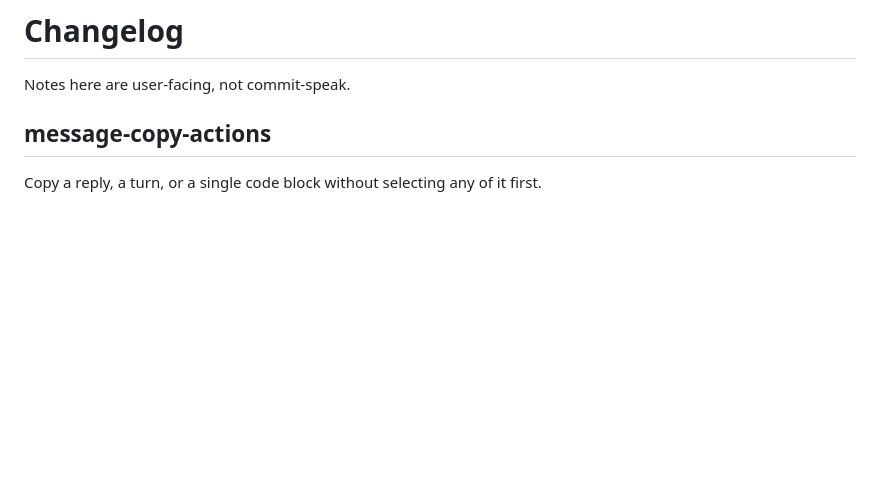
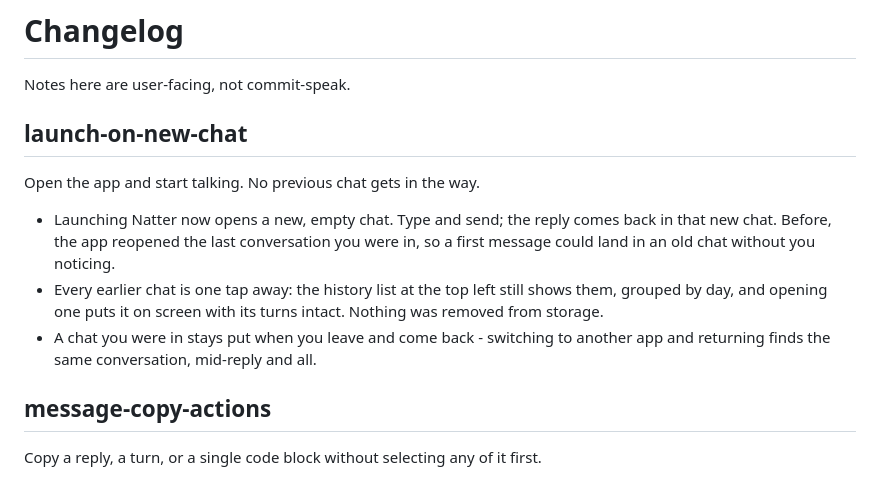
Before and after one commit to stixes/natter, a Markdown page: CHANGELOG.md, the part around the change. Rendered like a GitHub page; blank space fills up the shorter version.

Commit message:
docs: changelog entry, gate rounds, CI verdict, and scan for launch-on-new-chat

```diff
--- a/CHANGELOG.md
+++ b/CHANGELOG.md
@@ -1,6 +1,19 @@
 # Changelog
 
 Notes here are user-facing, not commit-speak.
+
+## launch-on-new-chat
+
+Open the app and start talking. No previous chat gets in the way.
+
+- Launching Natter now opens a new, empty chat. Type and send; the reply comes
+  back in that new chat. Before, the app reopened the last conversation you were
+  in, so a first message could land in an old chat without you noticing.
+- Every earlier chat is one tap away: the history list at the top left still
+  shows them, grouped by day, and opening one puts it on screen with its turns
+  intact. Nothing was removed from storage.
+- A chat you were in stays put when you leave and come back - switching to
+  another app and returning finds the same conversation, mid-reply and all.
 
 ## message-copy-actions
 
```
Also changed, not shown: 2 other files.
